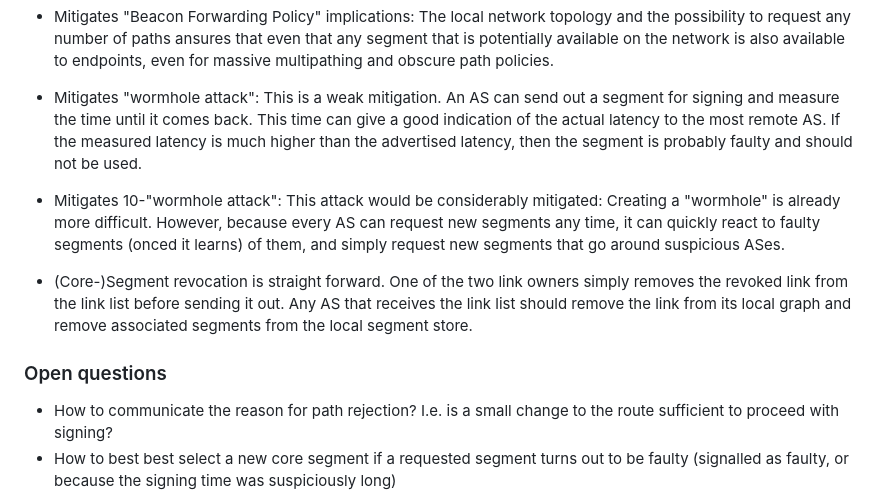
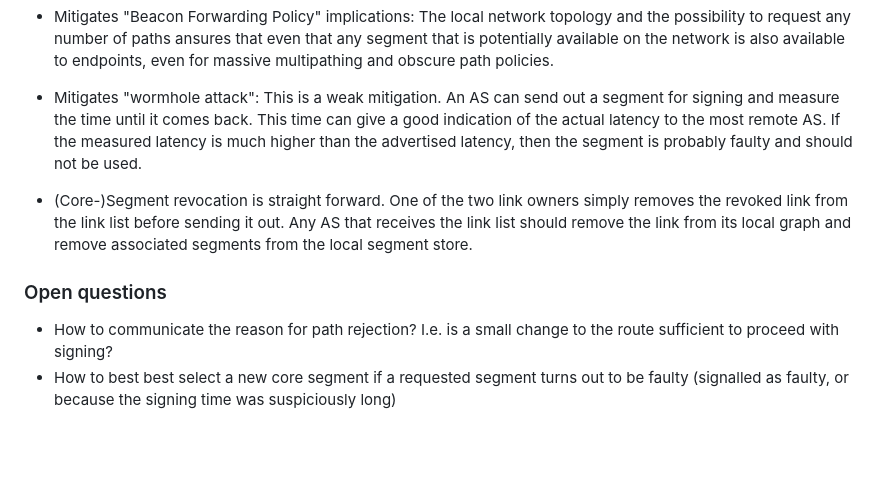
Before and after one commit to scionassociation/scion-research_I-D, a Markdown page: draft-meynell-panrg-scion-research-questions.md, the part around one of its changes. Drawn GitHub-style; blank space fills up the shorter version.

Commit message:
Lots of comments

```diff
--- a/draft-meynell-panrg-scion-research-questions.md
+++ b/draft-meynell-panrg-scion-research-questions.md
@@ -568,16 +569,13 @@ Concretely:
   If the measured latency is much higher than the advertised latency, then the segment is probably faulty and should
   not be used.
 
-* Mitigates 10-"wormhole attack":  This attack would be considerably mitigated: Creating a "wormhole" is already more
-  difficult. However, because every AS can request new segments any time, it can quickly react to faulty segments
-  (onced it learns) of them, and simply request new segments that go around suspicious ASes.
-
 * (Core-)Segment revocation is straight forward. One of the two link owners simply removes the revoked link from the
   link list before sending it out. Any AS that receives the link list should remove the link from its local graph and
   remove associated segments from the local segment store.
 
 
 ### Open questions
+
 * How to communicate the reason for path rejection? I.e. is a small change to the route sufficient to proceed with
   signing?
 * How to best best select a new core segment if a requested segment turns out to be faulty (signalled as faulty,
```
Also changed, not shown: other parts of draft-meynell-panrg-scion-research-questions.md (+1 -0 lines).
